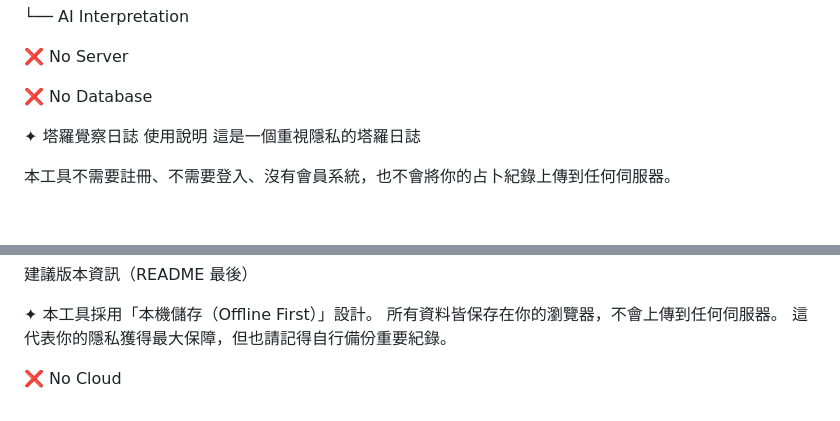
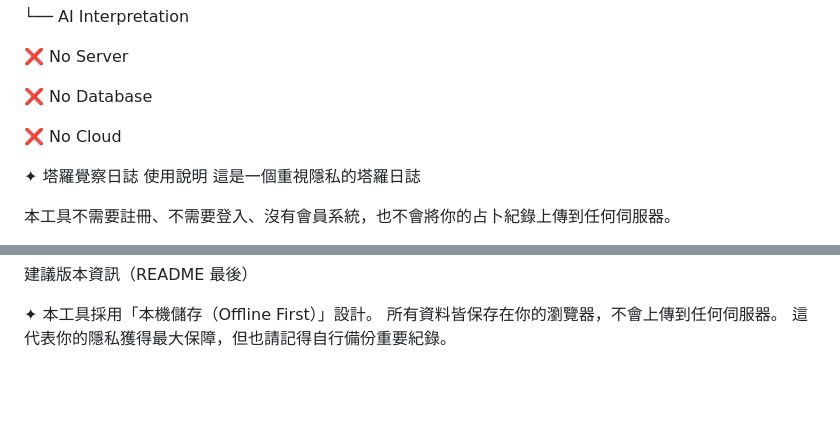
Before and after one commit to jwkey777/tarot-journal-v2, a Markdown page: README.md, 2 parts joined by grey strips. Rendered like a GitHub page; blank space fills up the shorter version.

```diff
--- a/README.md
+++ b/README.md
@@ -46,6 +46,7 @@ LocalStorage
 
 ❌ No Database
 
+❌ No Cloud
 
 ✦ 塔羅覺察日誌 使用說明
 這是一個重視隱私的塔羅日誌
@@ -281,5 +282,3 @@ Q：如果紀錄不見了，可以幫我恢復嗎？
 ✦ 本工具採用「本機儲存（Offline First）」設計。
 所有資料皆保存在你的瀏覽器，不會上傳到任何伺服器。
 這代表你的隱私獲得最大保障，但也請記得自行備份重要紀錄。
-
-❌ No Cloud
```
